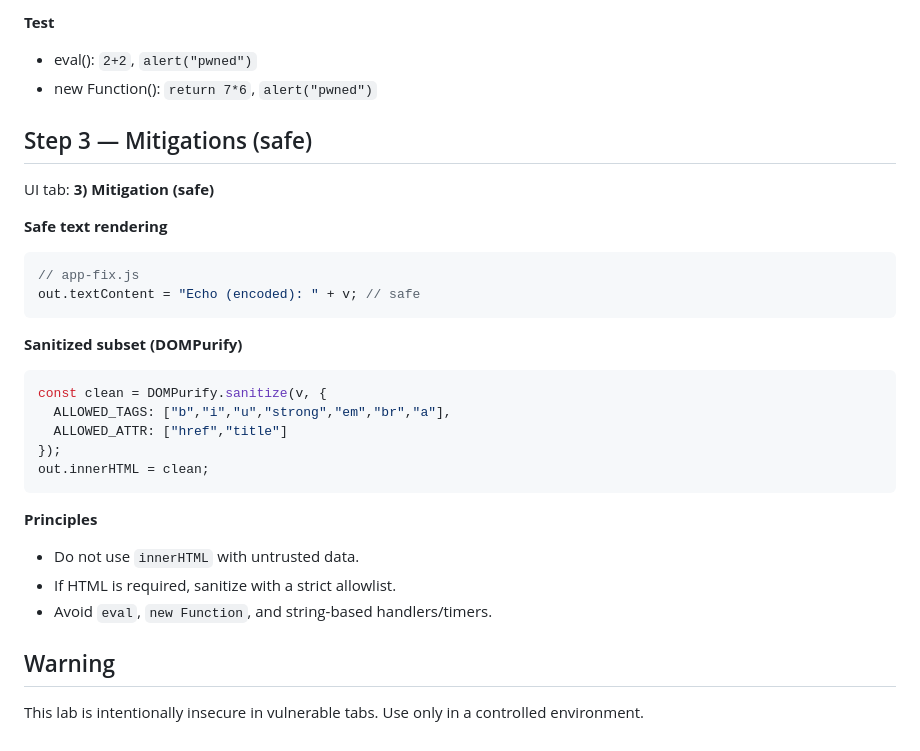
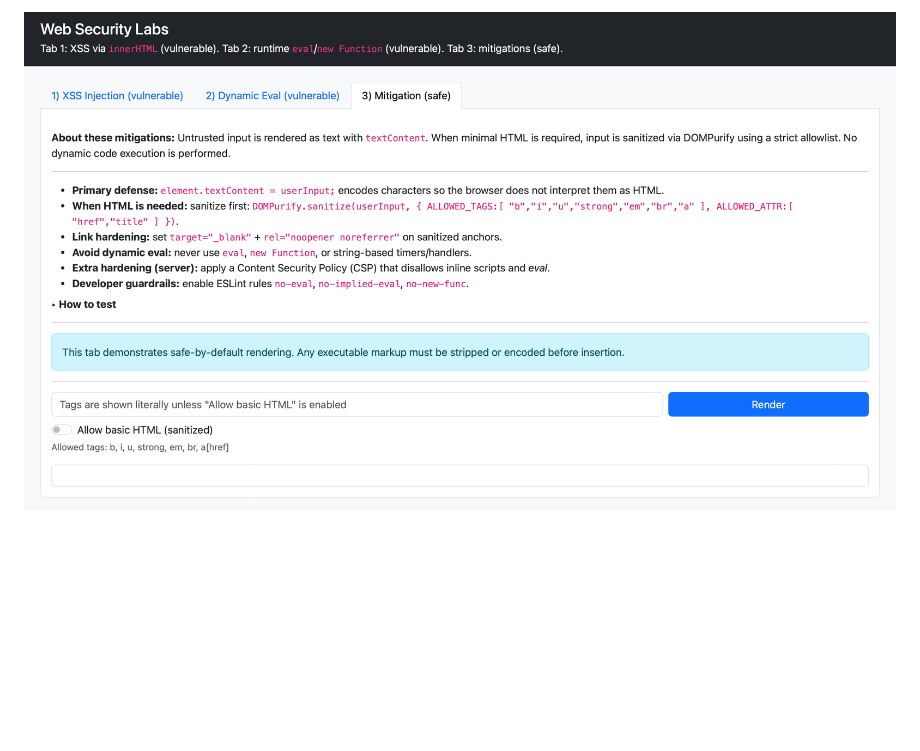
Before and after one commit to Rumba19/script_security, a Markdown page: README.md, the part around the change printed below. Drawn GitHub-style; pictures changed too: tab3.png (added); blank space fills up the shorter version.

````diff
--- a/README.md
+++ b/README.md
@@ -38,32 +22 @@ const fn = new Function(body);  // vulnerable
-**Test**
-- eval(): `2+2`, `alert("pwned")`
-- new Function(): `return 7*6`, `alert("pwned")`
-
-## Step 3 — Mitigations (safe)
-UI tab: **3) Mitigation (safe)**
-
-**Safe text rendering**
-```js
-// app-fix.js
-out.textContent = "Echo (encoded): " + v; // safe
-```
-
-**Sanitized subset (DOMPurify)**
-```js
-const clean = DOMPurify.sanitize(v, {
-  ALLOWED_TAGS: ["b","i","u","strong","em","br","a"],
-  ALLOWED_ATTR: ["href","title"]
-});
-out.innerHTML = clean;
-```
-
-**Principles**
-- Do not use `innerHTML` with untrusted data.
-- If HTML is required, sanitize with a strict allowlist.
-- Avoid `eval`, `new Function`, and string-based handlers/timers.
-
-
-
-
-## Warning
-This lab is intentionally insecure in vulnerable tabs. Use only in a controlled environment.
+![safe](tab3.png)
````
Also changed, not shown: other parts of README.md (+14 -30 lines), tab1.png (added), tab2.png (added).
